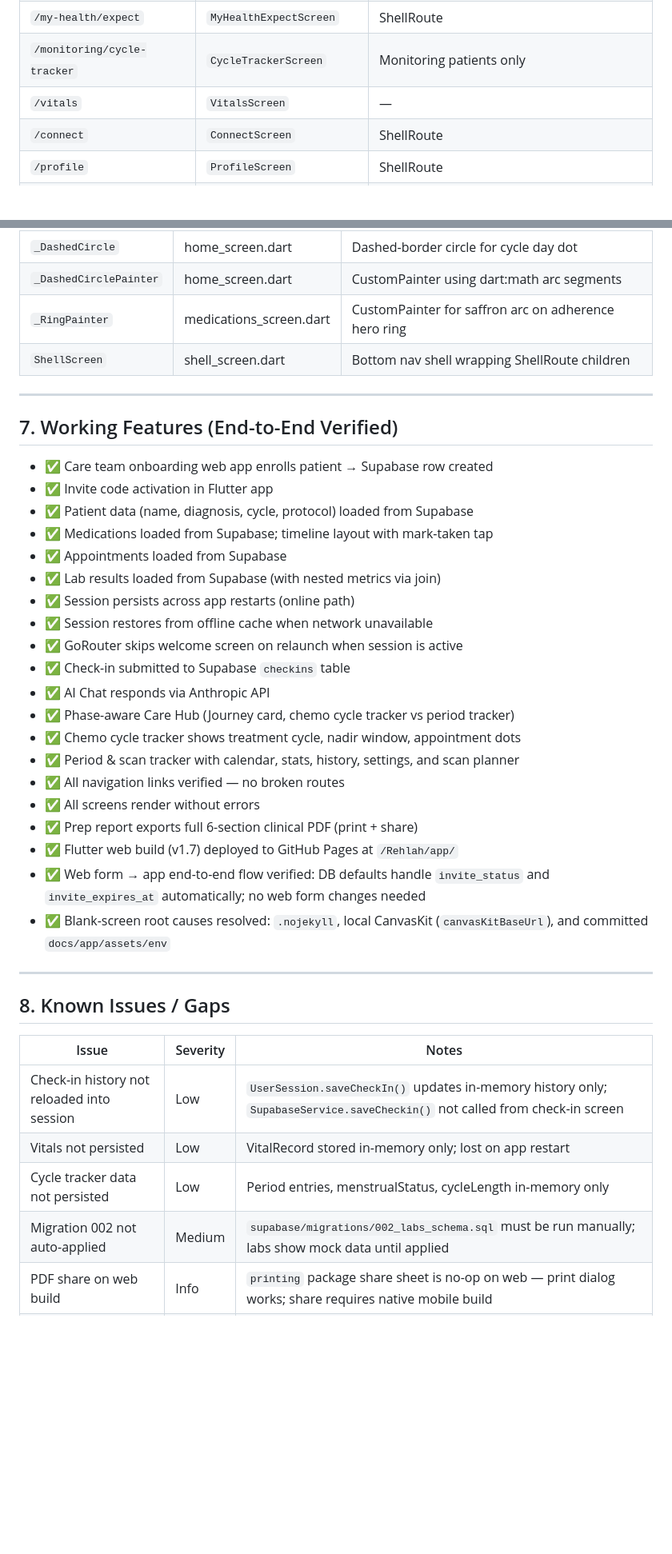
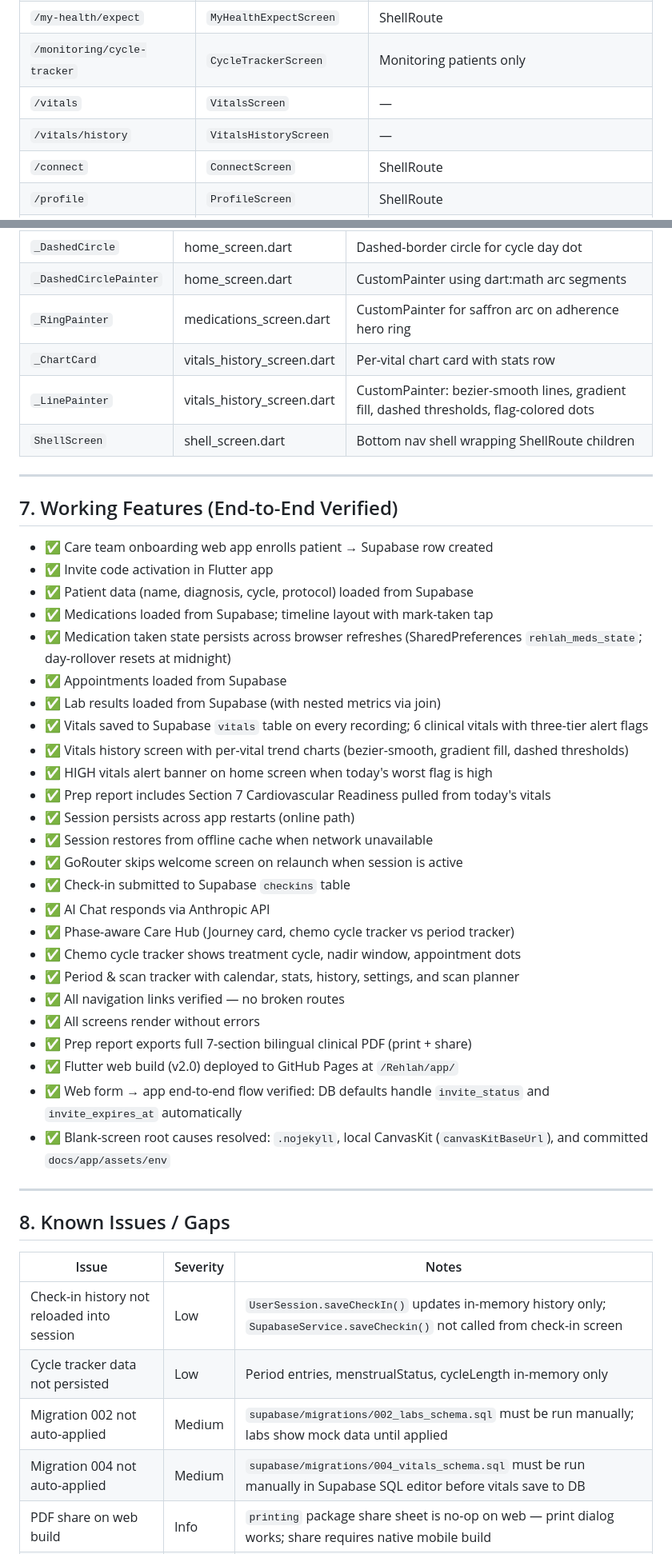
Before and after one commit to nadbrahmi/Rehlah, a Markdown page: APP_STATUS_DOCUMENT.md, 2 parts joined by grey strips. Shown at 80% size. Rendered like a GitHub page; blank space fills up the shorter version.

Commit message:
docs: update app status to v2.0 (vitals, history charts, meds persistence)
Co-Authored-By: Claude Sonnet 4.6 <noreply@anthropic.com>

```diff
--- a/APP_STATUS_DOCUMENT.md
+++ b/APP_STATUS_DOCUMENT.md
@@ -56,6 +57,7 @@
 | `/my-health/expect` | `MyHealthExpectScreen` | ShellRoute |
 | `/monitoring/cycle-tracker` | `CycleTrackerScreen` | Monitoring patients only |
 | `/vitals` | `VitalsScreen` | — |
+| `/vitals/history` | `VitalsHistoryScreen` | — |
 | `/connect` | `ConnectScreen` | ShellRoute |
 | `/profile` | `ProfileScreen` | ShellRoute |
 | `/profile/privacy` | `PrivacyScreen` | — |
@@ -136,6 +140,8 @@
 | `_DashedCircle` | home_screen.dart | Dashed-border circle for cycle day dot |
 | `_DashedCirclePainter` | home_screen.dart | CustomPainter using dart:math arc segments |
 | `_RingPainter` | medications_screen.dart | CustomPainter for saffron arc on adherence hero ring |
+| `_ChartCard` | vitals_history_screen.dart | Per-vital chart card with stats row |
+| `_LinePainter` | vitals_history_screen.dart | CustomPainter: bezier-smooth lines, gradient fill, dashed thresholds, flag-colored dots |
 | `ShellScreen` | shell_screen.dart | Bottom nav shell wrapping ShellRoute children |
 
 ---
@@ -146,8 +152,13 @@
 - ✅ Invite code activation in Flutter app
 - ✅ Patient data (name, diagnosis, cycle, protocol) loaded from Supabase
 - ✅ Medications loaded from Supabase; timeline layout with mark-taken tap
+- ✅ Medication taken state persists across browser refreshes (SharedPreferences `rehlah_meds_state`; day-rollover resets at midnight)
 - ✅ Appointments loaded from Supabase
 - ✅ Lab results loaded from Supabase (with nested metrics via join)
+- ✅ Vitals saved to Supabase `vitals` table on every recording; 6 clinical vitals with three-tier alert flags
+- ✅ Vitals history screen with per-vital trend charts (bezier-smooth, gradient fill, dashed thresholds)
+- ✅ HIGH vitals alert banner on home screen when today's worst flag is high
+- ✅ Prep report includes Section 7 Cardiovascular Readiness pulled from today's vitals
 - ✅ Session persists across app restarts (online path)
 - ✅ Session restores from offline cache when network unavailable
 - ✅ GoRouter skips welcome screen on relaunch when session is active
@@ -158,9 +169,9 @@
 - ✅ Period & scan tracker with calendar, stats, history, settings, and scan planner
 - ✅ All navigation links verified — no broken routes
 - ✅ All screens render without errors
-- ✅ Prep report exports full 6-section clinical PDF (print + share)
-- ✅ Flutter web build (v1.7) deployed to GitHub Pages at `/Rehlah/app/`
-- ✅ Web form → app end-to-end flow verified: DB defaults handle `invite_status` and `invite_expires_at` automatically; no web form changes needed
+- ✅ Prep report exports full 7-section bilingual clinical PDF (print + share)
+- ✅ Flutter web build (v2.0) deployed to GitHub Pages at `/Rehlah/app/`
+- ✅ Web form → app end-to-end flow verified: DB defaults handle `invite_status` and `invite_expires_at` automatically
 - ✅ Blank-screen root causes resolved: `.nojekyll`, local CanvasKit (`canvasKitBaseUrl`), and committed `docs/app/assets/env`
 
 ---
@@ -170,9 +181,9 @@
 | Issue | Severity | Notes |
 |-------|----------|-------|
 | Check-in history not reloaded into session | Low | `UserSession.saveCheckIn()` updates in-memory history only; `SupabaseService.saveCheckin()` not called from check-in screen |
-| Vitals not persisted | Low | VitalRecord stored in-memory only; lost on app restart |
 | Cycle tracker data not persisted | Low | Period entries, menstrualStatus, cycleLength in-memory only |
 | Migration 002 not auto-applied | Medium | `supabase/migrations/002_labs_schema.sql` must be run manually; labs show mock data until applied |
+| Migration 004 not auto-applied | Medium | `supabase/migrations/004_vitals_schema.sql` must be run manually in Supabase SQL editor before vitals save to DB |
 | PDF share on web build | Info | `printing` package share sheet is no-op on web — print dialog works; share requires native mobile build |
 | No Supabase auth (email/password) | Low | App uses invite codes only; no password reset or account management |
 | Windows VS toolchain warning | Info | "Unable to find suitable Visual Studio toolchain" — iOS/Android unaffected |
```
Also changed, not shown: other parts of APP_STATUS_DOCUMENT.md (+25 -20 lines).
